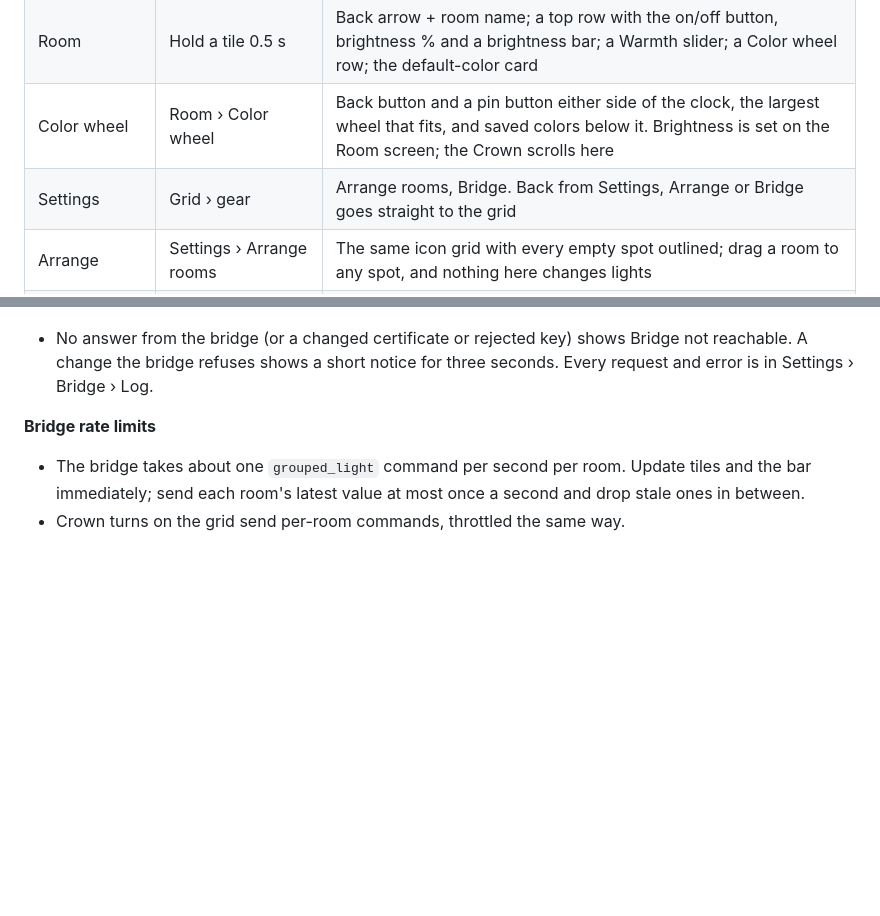
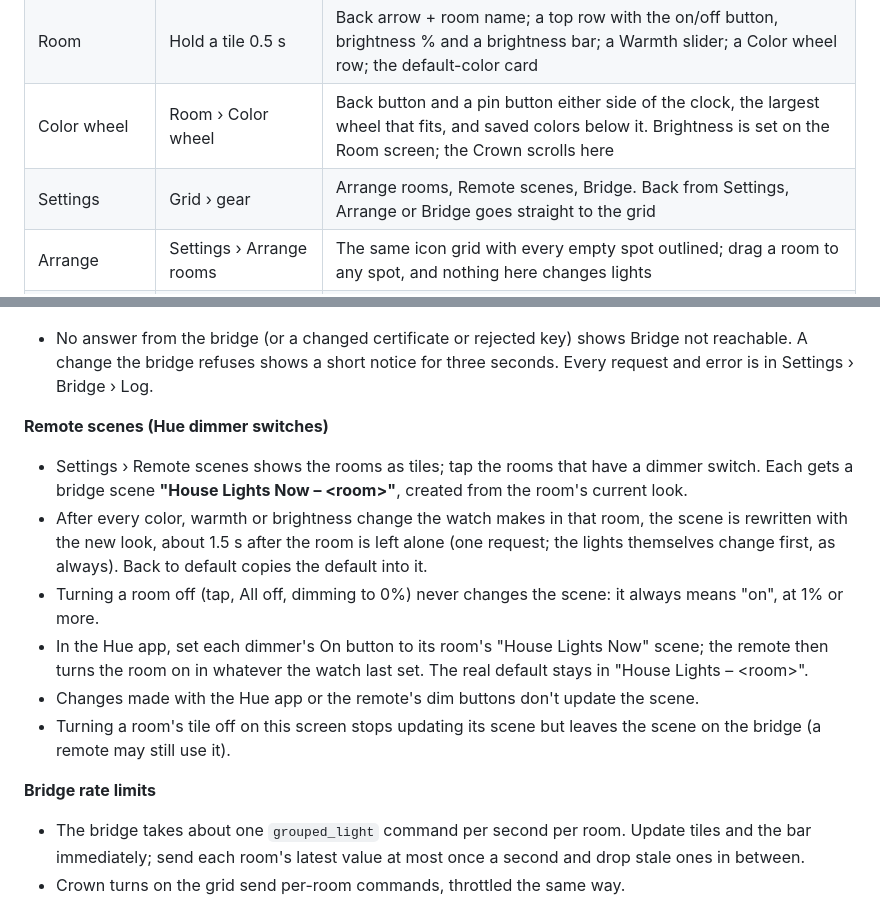
Before and after one commit to adunstan3/HouseLights, a Markdown page: SPEC.md, 2 parts joined by grey strips. Drawn GitHub-style; blank space fills up the shorter version.

```diff
--- a/SPEC.md
+++ b/SPEC.md
@@ -36,7 +36,7 @@ Every screen fits one watch screen without scrolling. The one exception is the g
 | Rooms grid (home) | App launch | All-off button left of the clock, a gear to Settings right of it, the title "Lights" centered under the time, and one tile per room |
 | Room | Hold a tile 0.5 s | Back arrow + room name; a top row with the on/off button, brightness % and a brightness bar; a Warmth slider; a Color wheel row; the default-color card |
 | Color wheel | Room › Color wheel | Back button and a pin button either side of the clock, the largest wheel that fits, and saved colors below it. Brightness is set on the Room screen; the Crown scrolls here |
-| Settings | Grid › gear | Arrange rooms, Bridge. Back from Settings, Arrange or Bridge goes straight to the grid |
+| Settings | Grid › gear | Arrange rooms, Remote scenes, Bridge. Back from Settings, Arrange or Bridge goes straight to the grid |
 | Arrange | Settings › Arrange rooms | The same icon grid with every empty spot outlined; drag a room to any spot, and nothing here changes lights |
 | Bridge (pair) | First launch, or Settings › Bridge | IP field, the press-the-button instruction, Pair; then Paired and Show rooms |
 | Bridge not reachable | Any time the bridge doesn't answer | Message, Try again, Bridge settings |
@@ -96,6 +96,15 @@ Arrange tiles look like the grid's current state: lit rooms in their color, off
 **Errors**
 
 - No answer from the bridge (or a changed certificate or rejected key) shows Bridge not reachable. A change the bridge refuses shows a short notice for three seconds. Every request and error is in Settings › Bridge › Log.
+
+**Remote scenes (Hue dimmer switches)**
+
+- Settings › Remote scenes shows the rooms as tiles; tap the rooms that have a dimmer switch. Each gets a bridge scene **"House Lights Now – \<room\>"**, created from the room's current look.
+- After every color, warmth or brightness change the watch makes in that room, the scene is rewritten with the new look, about 1.5 s after the room is left alone (one request; the lights themselves change first, as always). Back to default copies the default into it.
+- Turning a room off (tap, All off, dimming to 0%) never changes the scene: it always means "on", at 1% or more.
+- In the Hue app, set each dimmer's On button to its room's "House Lights Now" scene; the remote then turns the room on in whatever the watch last set. The real default stays in "House Lights – \<room\>".
+- Changes made with the Hue app or the remote's dim buttons don't update the scene.
+- Turning a room's tile off on this screen stops updating its scene but leaves the scene on the bridge (a remote may still use it).
 
 **Bridge rate limits**
 
```
Also changed, not shown: HOME-CHECKS.md (+15 -0 lines), README.md (+15 -2 lines), docs/screenshots/remote-scenes.png (added), docs/screenshots/settings.png, 14 other files.
